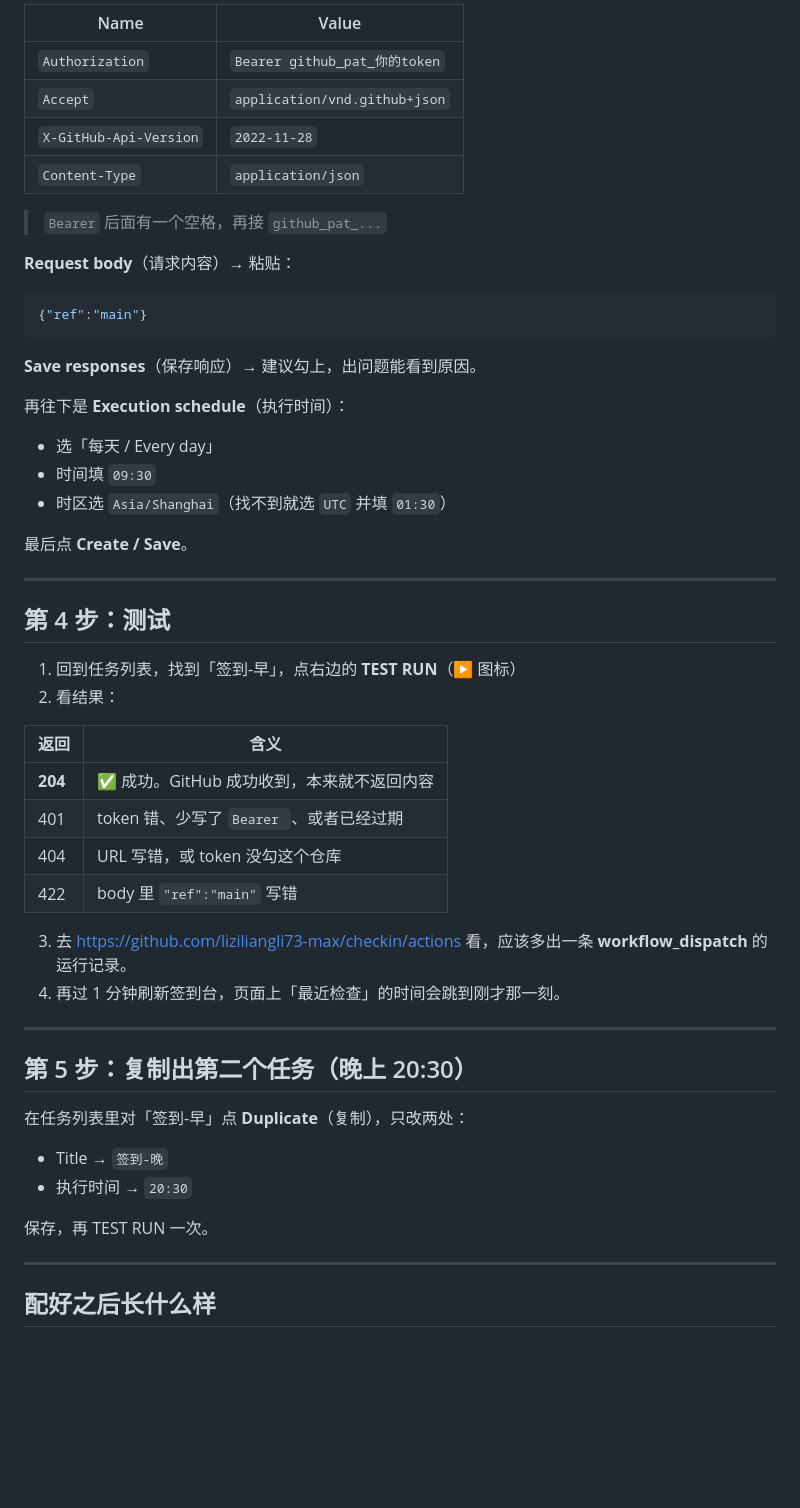
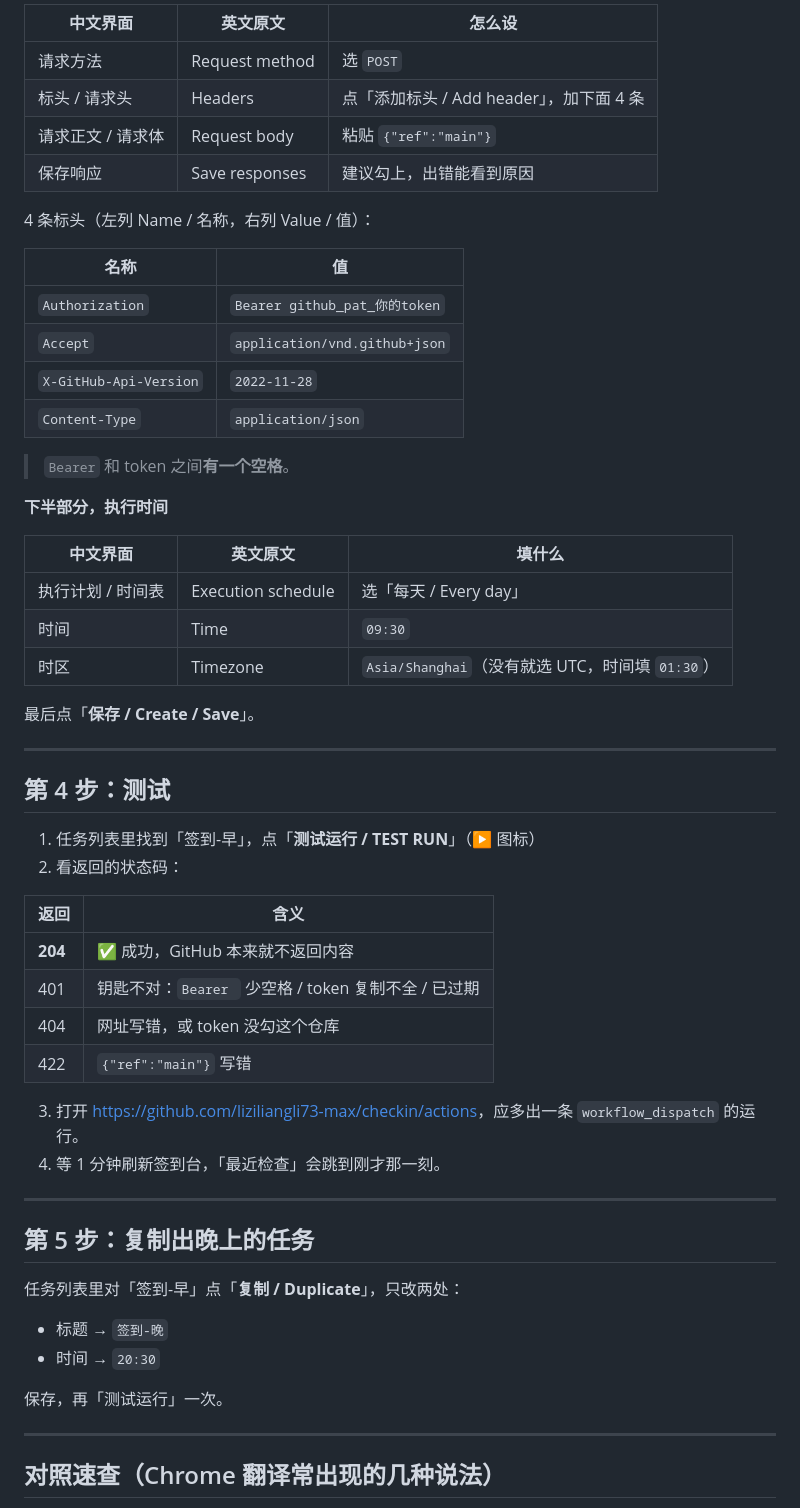
Before and after one commit to liziliangli73-max/checkin, a Markdown page: docs/外部定时.md, the part around one of its changes. Rendered like a GitHub page; blank space fills up the shorter version.

````diff
--- a/docs/外部定时.md
+++ b/docs/外部定时.md
@@ -67,58 +67,61 @@ GitHub 和 cron-job.org **都没有中文版**，全站英文。两个办法：
 
-| Name | Value |
+| 中文界面 | 英文原文 | 怎么设 |
+|---|---|---|
+| 请求方法 | Request method | 选 `POST` |
+| 标头 / 请求头 | Headers | 点「添加标头 / Add header」，加下面 4 条 |
+| 请求正文 / 请求体 | Request body | 粘贴 `{"ref":"main"}` |
+| 保存响应 | Save responses | 建议勾上，出错能看到原因 |
+
+4 条标头（左列 Name / 名称，右列 Value / 值）：
+
+| 名称 | 值 |
 |---|---|
 | `Authorization` | `Bearer github_pat_你的token` |
 | `Accept` | `application/vnd.github+json` |
 | `X-GitHub-Api-Version` | `2022-11-28` |
 | `Content-Type` | `application/json` |
 
-> `Bearer` 后面有一个空格，再接 `github_pat_...`
+> `Bearer` 和 token 之间**有一个空格**。
 
-**Request body**（请求内容）→ 粘贴：
+**下半部分，执行时间**
 
-```json
-{"ref":"main"}
-```
+| 中文界面 | 英文原文 | 填什么 |
+|---|---|---|
+| 执行计划 / 时间表 | Execution schedule | 选「每天 / Every day」 |
+| 时间 | Time | `09:30` |
+| 时区 | Timezone | `Asia/Shanghai`（没有就选 UTC，时间填 `01:30`） |
 
-**Save responses**（保存响应）→ 建议勾上，出问题能看到原因。
-
-再往下是 **Execution schedule**（执行时间）：
-
-- 选「每天 / Every day」
-- 时间填 `09:30`
-- 时区选 `Asia/Shanghai`（找不到就选 `UTC` 并填 `01:30`）
-
-最后点 **Create / Save**。
+最后点「**保存 / Create / Save**」。
 
 ---
 
 ## 第 4 步：测试
 
-1. 回到任务列表，找到「签到-早」，点右边的 **TEST RUN**（▶ 图标）
-2. 看结果：
+1. 任务列表里找到「签到-早」，点「**测试运行 / TEST RUN**」（▶ 图标）
+2. 看返回的状态码：
 
 | 返回 | 含义 |
 |---|---|
-| **204** | ✅ 成功。GitHub 成功收到，本来就不返回内容 |
-| 401 | token 错、少写了 `Bearer `、或者已经过期 |
-| 404 | URL 写错，或 token 没勾这个仓库 |
-| 422 | body 里 `"ref":"main"` 写错 |
+| **204** | ✅ 成功，GitHub 本来就不返回内容 |
+| 401 | 钥匙不对：`Bearer ` 少空格 / token 复制不全 / 已过期 |
+| 404 | 网址写错，或 token 没勾这个仓库 |
+| 422 | `{"ref":"main"}` 写错 |
 
-3. 去 <https://github.com/liziliangli73-max/checkin/actions> 看，应该多出一条 **workflow_dispatch** 的运行记录。
-4. 再过 1 分钟刷新签到台，页面上「最近检查」的时间会跳到刚才那一刻。
+3. 打开 <https://github.com/liziliangli73-max/checkin/actions>，应多出一条 `workflow_dispatch` 的运行。
+4. 等 1 分钟刷新签到台，「最近检查」会跳到刚才那一刻。
 
 ---
 
-## 第 5 步：复制出第二个任务（晚上 20:30）
+## 第 5 步：复制出晚上的任务
 
-在任务列表里对「签到-早」点 **Duplicate**（复制），只改两处：
+任务列表里对「签到-早」点「**复制 / Duplicate**」，只改两处：
 
-- Title → `签到-晚`
-- 执行时间 → `20:30`
+- 标题 → `签到-晚`
+- 时间 → `20:30`
 
-保存，再 TEST RUN 一次。
+保存，再「测试运行」一次。
 
 ---
 
-## 配好之后长什么样
+## 对照速查（Chrome 翻译常出现的几种说法）
 
````
Also changed, not shown: other parts of docs/外部定时.md (+48 -40 lines).
